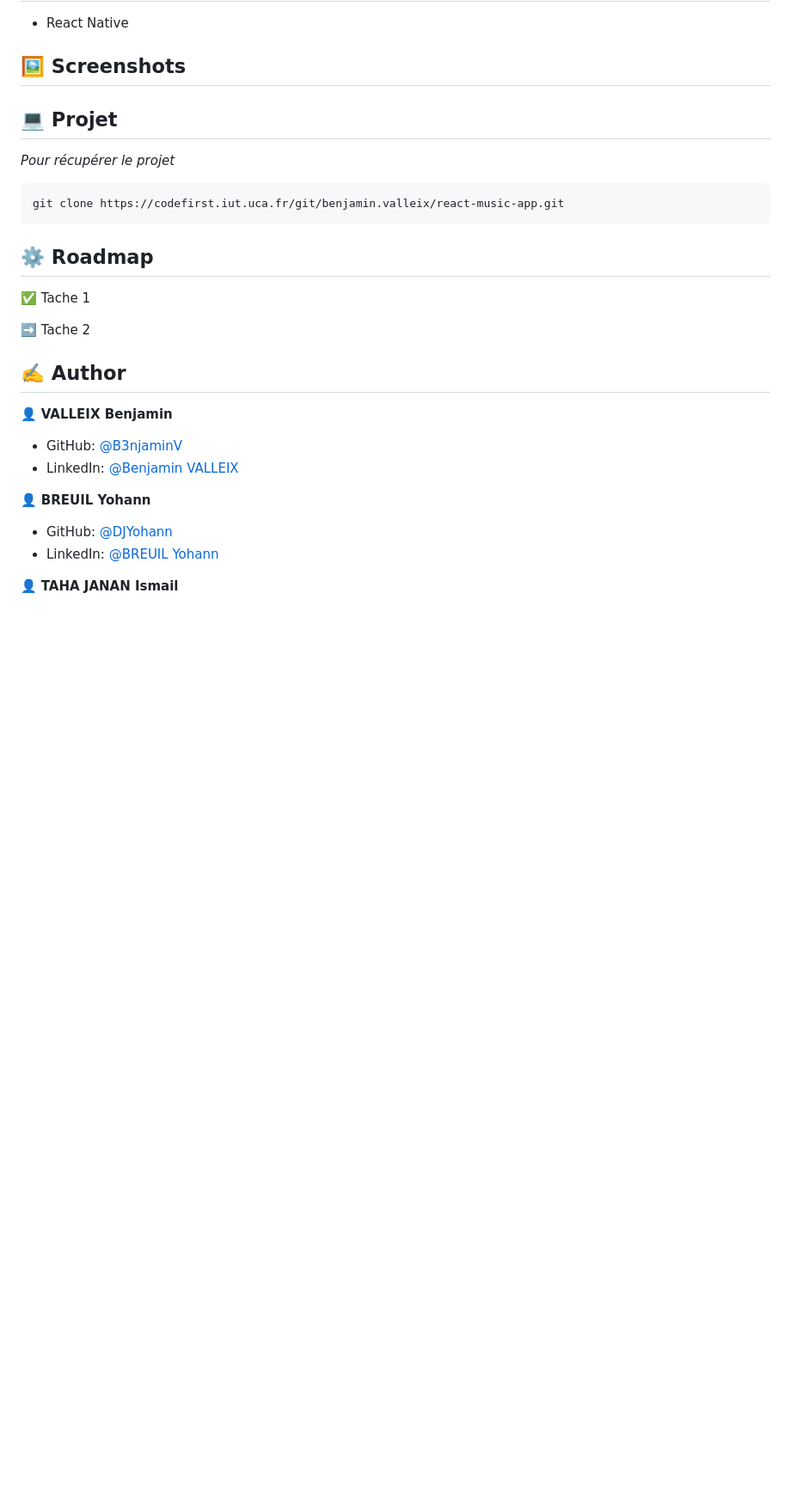
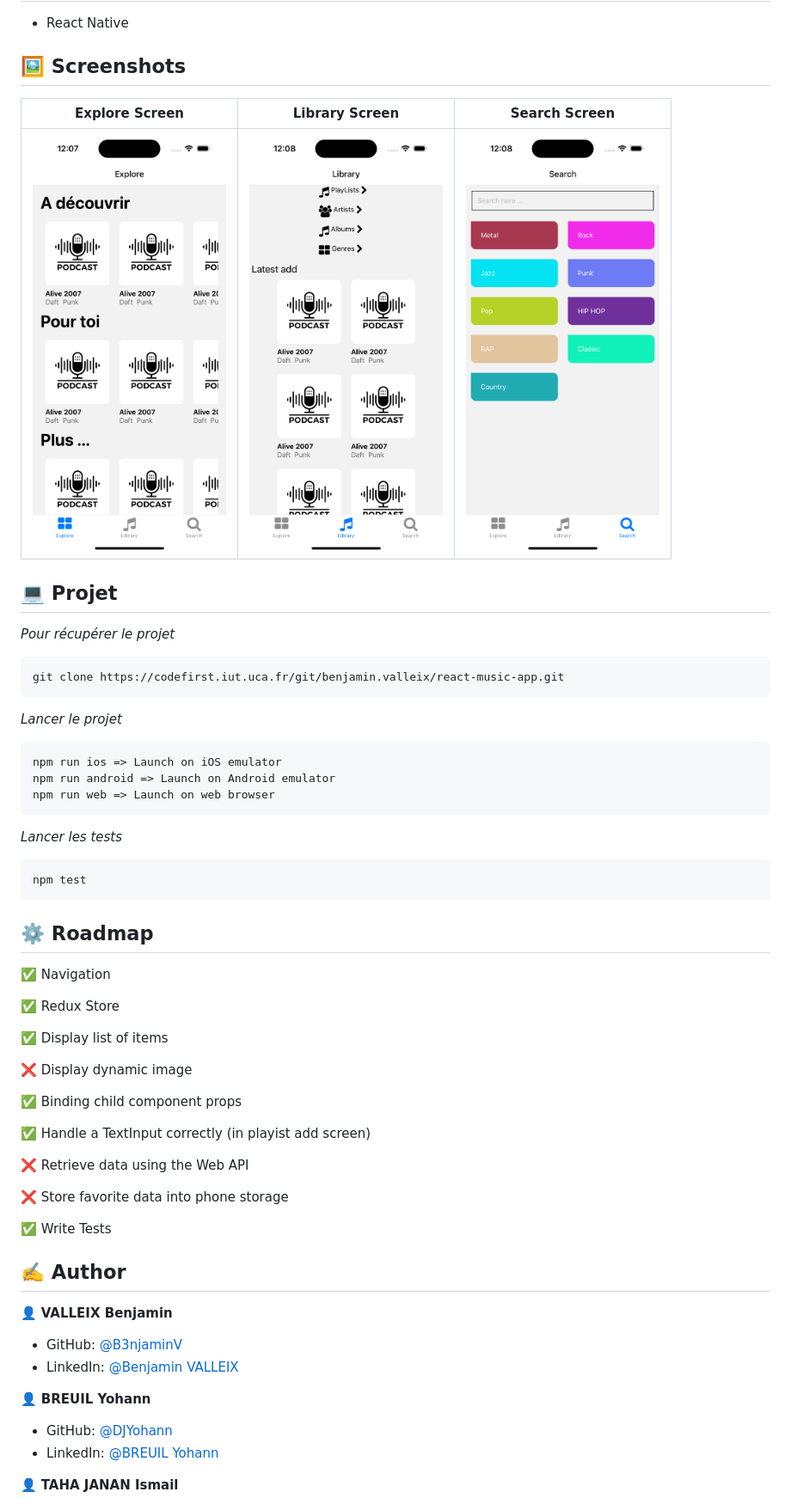
Before and after one commit to B3njaminV/react-musicvibes-app, a Markdown page: README.md, the part around the change printed below. Shown: that part at 86% size. Drawn GitHub-style; pictures changed too: .github/explore-screen.png (added), .github/library-screen.png (added), .github/search-screen.png (added); blank space fills up the shorter version.

Commit message:
:memo: Update README

````diff
--- a/README.md
+++ b/README.md
@@ -17,6 +17,9 @@
 
 ## ‍🖼️ Screenshots
 
+| Explore Screen | Library Screen | Search Screen |
+| -- | -- | -- |
+| <img src="./.github/explore-screen.png" width="225" height="500"> | <img src="./.github/library-screen.png" width="225" height="500"> | <img src="./.github/search-screen.png" width="225" height="500"> |
 
 ## ‍💻 Projet
 
@@ -26,11 +29,39 @@
 git clone https://codefirst.iut.uca.fr/git/benjamin.valleix/react-music-app.git
 ```
 
+*Lancer le projet*
+
+```sh
+npm run ios => Launch on iOS emulator
+npm run android => Launch on Android emulator
+npm run web => Launch on web browser
+```
+
+*Lancer les tests*
+
+```sh
+npm test
+```
+
 ## ⚙️ Roadmap
 
-:white_check_mark: Tache 1
+:white_check_mark: Navigation
 
-:arrow_right: Tache 2
+:white_check_mark: Redux Store
+
+:white_check_mark: Display list of items
+
+:x: Display dynamic image
+
+:white_check_mark: Binding child component props
+
+:white_check_mark: Handle a TextInput correctly (in playist add screen)
+
+:x: Retrieve data using the Web API
+
+:x: Store favorite data into phone storage
+
+:white_check_mark: Write Tests
 
 ## ✍️ Author
 
````
Also changed, not shown: other parts of README.md (+0 -1 lines).
